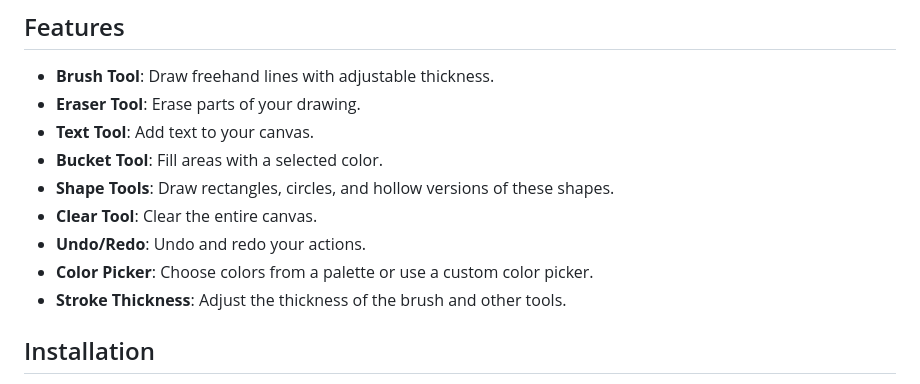
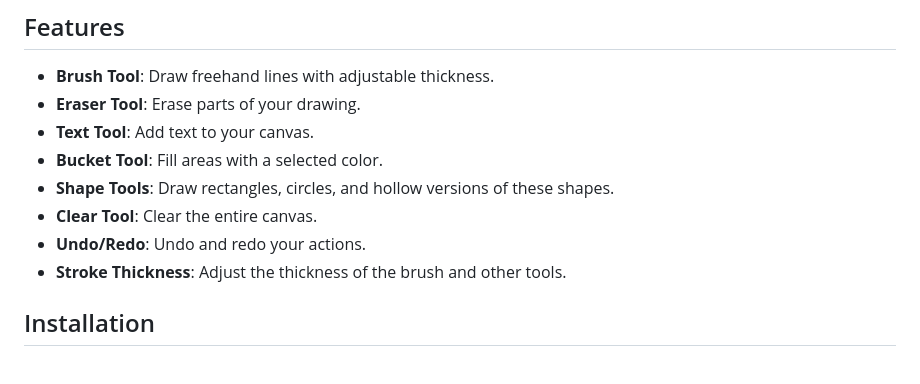
Before and after one commit to ianthefish/simple-canvas-tool, a Markdown page: README.md, the part around the change. GitHub-like rendering.

Commit message:
README　update

```diff
--- a/README.md
+++ b/README.md
@@ -11,7 +11,6 @@ The **Simple Canvas Tool** is a versatile and easy-to-use drawing tool for websi
 - **Shape Tools**: Draw rectangles, circles, and hollow versions of these shapes.
 - **Clear Tool**: Clear the entire canvas.
 - **Undo/Redo**: Undo and redo your actions.
-- **Color Picker**: Choose colors from a palette or use a custom color picker.
 - **Stroke Thickness**: Adjust the thickness of the brush and other tools.
 
 ## Installation
```
